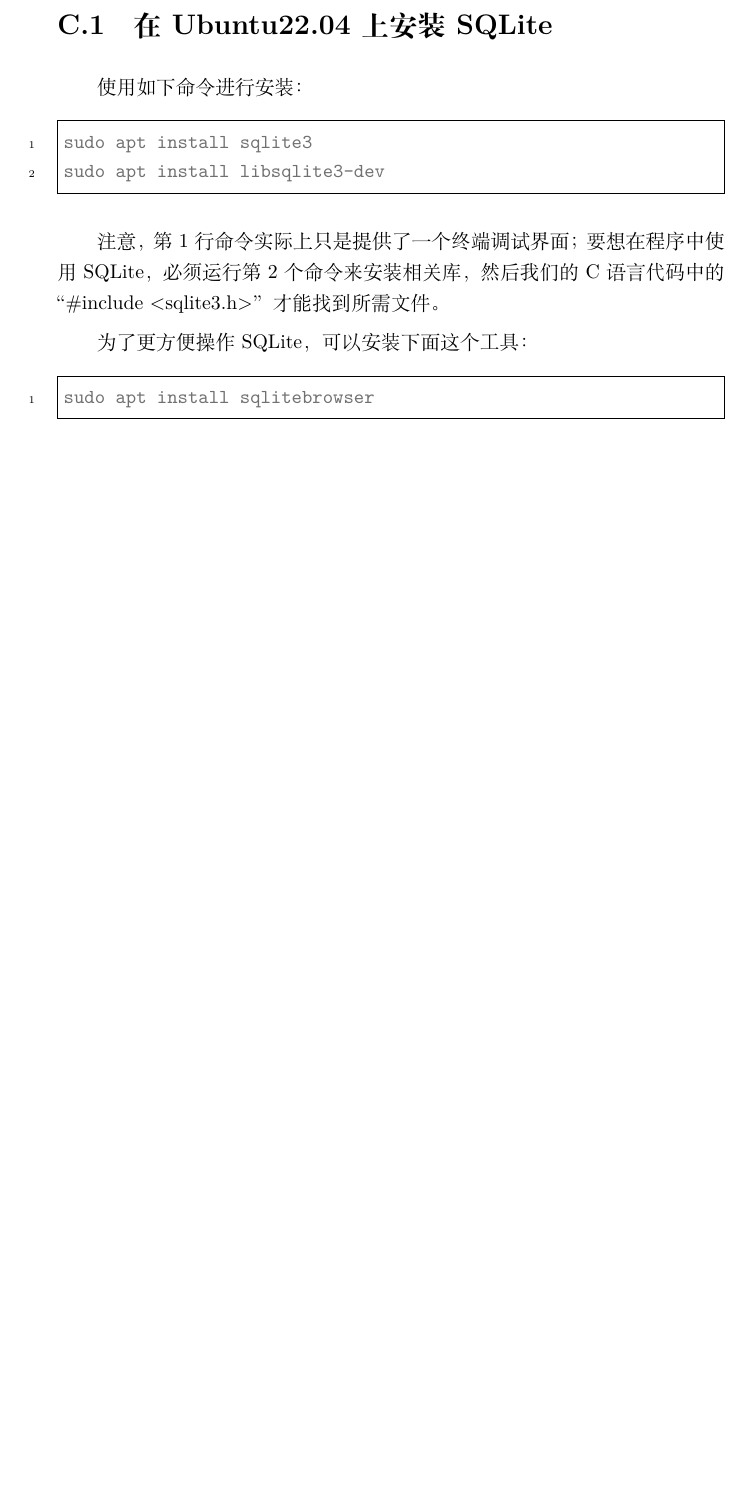
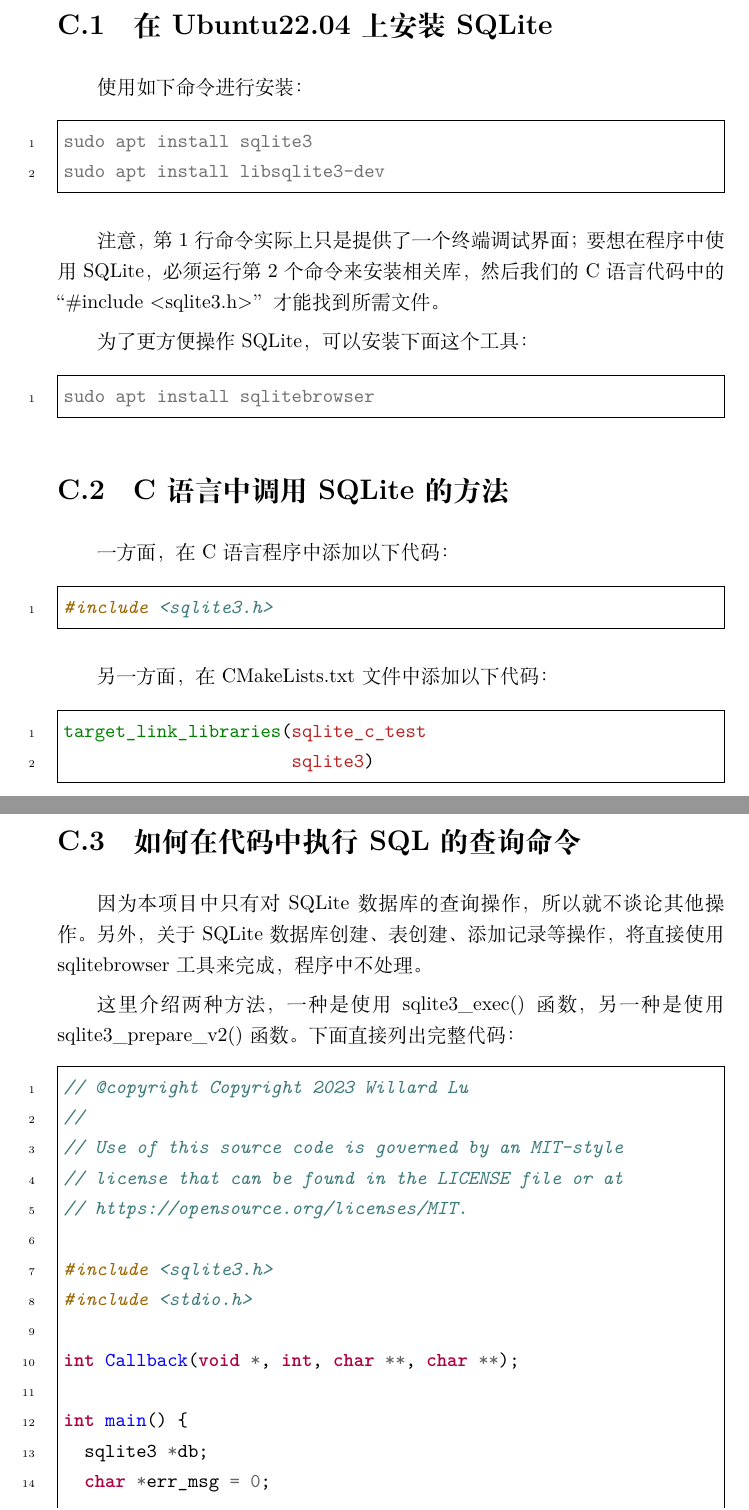
Before and after one commit to WillardLu/petunia, a LaTeX book (design_data/petunia项目开发记录.tex, which reads design_data/part2.tex): part of page 18 of 23 before the commit and two parts of pages 18 and 19 of 26 after it, the two joined at a grey line, cut so that both start at the same text, the shorter picture padded with empty space. Compiled offline with XeLaTeX; a missing font is replaced by an installed copy or a similar font.

Commit message:
在项目开发记录中添加sqlite的简单使用方法

```diff
--- a/design_data/part2.tex
+++ b/design_data/part2.tex
@@ -160,6 +160,100 @@
 \end{minted}
 
 
+\section{C语言中调用SQLite的方法}
+一方面，在C语言程序中添加以下代码：
+\begin{minted}[linenos=true,frame=single,breaklines]{c}
+#include <sqlite3.h>
+\end{minted}
+
+另一方面，在CMakeLists.txt文件中添加以下代码：
+\begin{minted}[linenos=true,frame=single,breaklines]{cmake}
+target_link_libraries(sqlite_c_test
+                      sqlite3)
+\end{minted}
+
+
+\section{如何在代码中执行SQL的查询命令}
+因为本项目中只有对SQLite数据库的查询操作，所以就不谈论其他操作。另外，关于SQLite数据库创建、表创建、添加记录等操作，将直接使用sqlitebrowser工具来完成，程序中不处理。
+
+这里介绍两种方法，一种是使用 sqlite3\_exec() 函数，另一种是使用 sqlite3\_prepare\_v2() 函数。下面直接列出完整代码：
+\begin{minted}[linenos=true,frame=single,breaklines]{c}
+// @copyright Copyright 2023 Willard Lu
+//
+// Use of this source code is governed by an MIT-style
+// license that can be found in the LICENSE file or at
+// https://opensource.org/licenses/MIT.
+
+#include <sqlite3.h>
+#include <stdio.h>
+
+int Callback(void *, int, char **, char **);
+
+int main() {
+  sqlite3 *db;
+  char *err_msg = 0;
+
+  // 1. 打开数据库
+  int rc = sqlite3_open("test1.db", &db);
+  if (rc != SQLITE_OK) {
+    fprintf(stderr, "Can't open database: %s\n", sqlite3_errmsg(db));
+    sqlite3_close(db);
+    return 1;
+  }
+
+  // 2. 执行sql命令
+  char *sql = "select * from t1";
+
+  // 使用sqlite3_exec()函数来执行sql命令
+  rc = sqlite3_exec(db, sql, Callback, 0, &err_msg);
+  if (rc != SQLITE_OK) {
+    fprintf(stderr, "Failed to select data\n");
+    fprintf(stderr, "SQL error: %s\n", err_msg);
+    sqlite3_free(err_msg);
+    sqlite3_close(db);
+    return 1;
+  }
+
+  // 使用sqlite3_prepare_v2预编译命令来执行sql命令
+  sqlite3_stmt *res;
+  rc = sqlite3_prepare_v2(db, sql, -1, &res, 0);
+  if (rc == SQLITE_OK) {
+    sqlite3_bind_int(res, 1, 3);
+  } else {
+    fprintf(stderr, "Failed to prepare statement: %s\n", sqlite3_errmsg(db));
+  }
+  int step = 0;
+  while (1) {
+    step = sqlite3_step(res); // 查询一步
+    if (step == SQLITE_ROW) {
+      printf("%s: ", sqlite3_column_text(res, 0));
+      printf("%s\n", sqlite3_column_text(res, 1));
+    } else {
+      break;
+    }
+  }
+
+  sqlite3_finalize(res); // 销毁预编译对象
+  sqlite3_close(db); // 关闭数据库
+  return 0;
+}
+
+// 回调函数
+int Callback(void *NotUsed, int argc, char **argv, char **azColName) {
+  NotUsed = 0;
+  for (int i = 0; i < argc; i++) {
+    printf("%s = %s\n", azColName[i], argv[i] ? argv[i] : "NULL");
+  }
+  printf("\n");
+  return 0;
+}
+\end{minted}
+
+从代码中可以看到，第1种方法会使用到回调函数，但这里有一个问题，就是来自数据库的数据如何更好的传递给调用程序。我们看到来自数据库的数据在回调函数中，如果想传给调用程序，似乎只能使用全局变量（回调函数不能修改参数），这显然不好。第2种方法可以妥善处理好这个问题，因此，目前使用第2种方法来获取从数据库中查询到的数据。
+
+本章内容写得比较简单，因为这里的资料并非本项目的主线内容，详细讨论的话会需要很多时间和精力，暂无必要。这种情况在综合性项目中表现尤其突出。人的精力毕竟有限，不可能面面俱到，以后最好交由人工智能助手来整理总结归纳。
+
+
 \chapter{开发日记}
 
 
```
Also changed, not shown: design_data/petunia项目开发记录.pdf.
